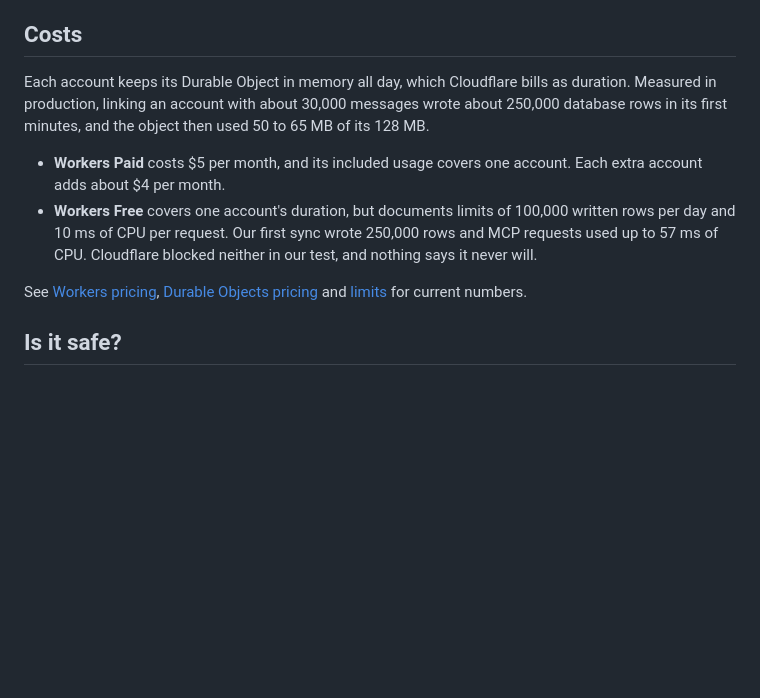
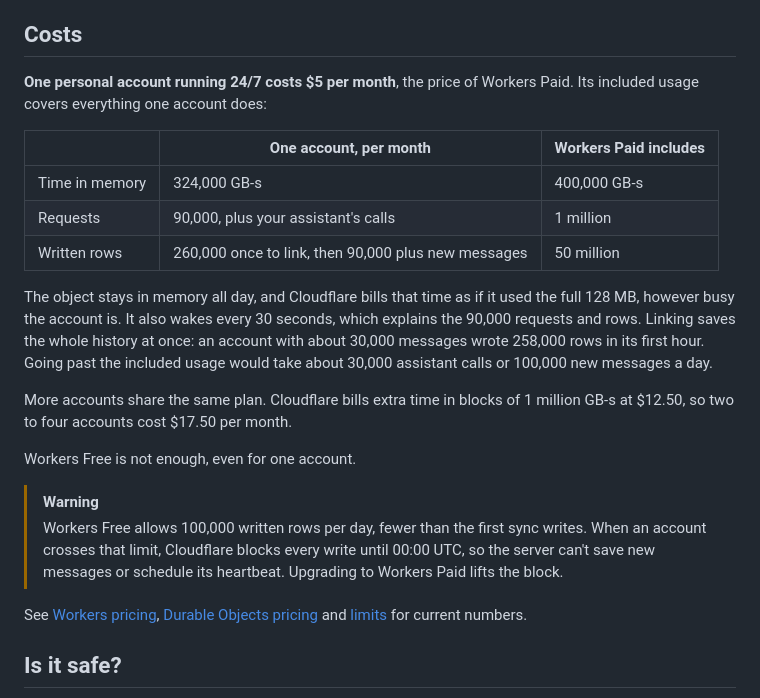
Before and after one commit to felipeadeildo/whatsapp-mcp, a Markdown page: README.md, the part around the change. Rendered like a GitHub page; blank space fills up the shorter version.

Commit message:
docs: state the monthly cost of one account and warn that Workers Free blocks the first sync

```diff
--- a/README.md
+++ b/README.md
@@ -116,10 +116,22 @@ Change `TIMEZONE` in `wrangler.jsonc`, or pass `--var TIMEZONE:<zone>` to `wrang
 
 ## Costs
 
-Each account keeps its Durable Object in memory all day, which Cloudflare bills as duration. Measured in production, linking an account with about 30,000 messages wrote about 250,000 database rows in its first minutes, and the object then used 50 to 65 MB of its 128 MB.
+**One personal account running 24/7 costs $5 per month**, the price of Workers Paid. Its included usage covers everything one account does:
 
-- **Workers Paid** costs $5 per month, and its included usage covers one account. Each extra account adds about $4 per month.
-- **Workers Free** covers one account's duration, but documents limits of 100,000 written rows per day and 10 ms of CPU per request. Our first sync wrote 250,000 rows and MCP requests used up to 57 ms of CPU. Cloudflare blocked neither in our test, and nothing says it never will.
+|                | One account, per month                              | Workers Paid includes |
+| -------------- | --------------------------------------------------- | --------------------- |
+| Time in memory | 324,000 GB-s                                        | 400,000 GB-s          |
+| Requests       | 90,000, plus your assistant's calls                 | 1 million             |
+| Written rows   | 260,000 once to link, then 90,000 plus new messages | 50 million            |
+
+The object stays in memory all day, and Cloudflare bills that time as if it used the full 128 MB, however busy the account is. It also wakes every 30 seconds, which explains the 90,000 requests and rows. Linking saves the whole history at once: an account with about 30,000 messages wrote 258,000 rows in its first hour. Going past the included usage would take about 30,000 assistant calls or 100,000 new messages a day.
+
+More accounts share the same plan. Cloudflare bills extra time in blocks of 1 million GB-s at $12.50, so two to four accounts cost $17.50 per month.
+
+Workers Free is not enough, even for one account.
+
+> [!WARNING]
+> Workers Free allows 100,000 written rows per day, fewer than the first sync writes. When an account crosses that limit, Cloudflare blocks every write until 00:00 UTC, so the server can't save new messages or schedule its heartbeat. Upgrading to Workers Paid lifts the block.
 
 See [Workers pricing](https://developers.cloudflare.com/workers/platform/pricing/), [Durable Objects pricing](https://developers.cloudflare.com/durable-objects/platform/pricing/) and [limits](https://developers.cloudflare.com/durable-objects/platform/limits/) for current numbers.
 
```
